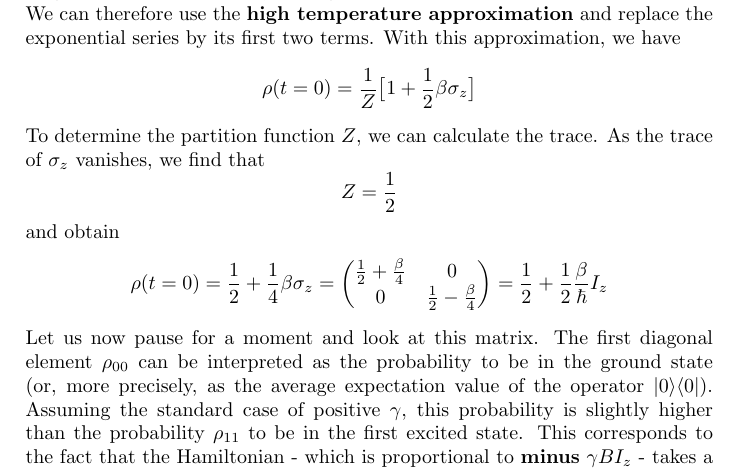
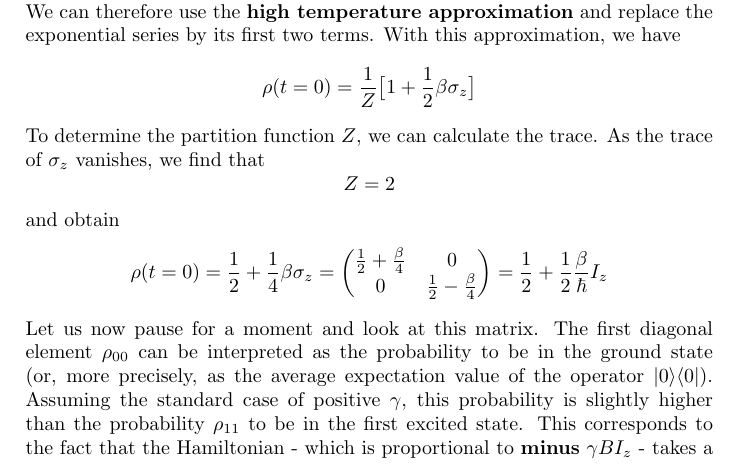
Before and after one commit to christianb93/QuantumComputing, a LaTeX document (Implementations/NMR.tex): part of page 13 of 48, cut so that both start at the same text. Compiled offline with pdfLaTeX.

Commit message:
Fixed typo (wrong value of partition function)

```diff
--- a/Implementations/NMR.tex
+++ b/Implementations/NMR.tex
@@ -515,7 +515,7 @@ $$
 $$
 To determine the partition function $Z$, we can calculate the trace. As the trace of $\sigma_z$ vanishes, we find that
 $$
-Z = \frac{1}{2}
+Z = 2
 $$
 and obtain
 $$
```
Also changed, not shown: Implementations/NMR.pdf.
